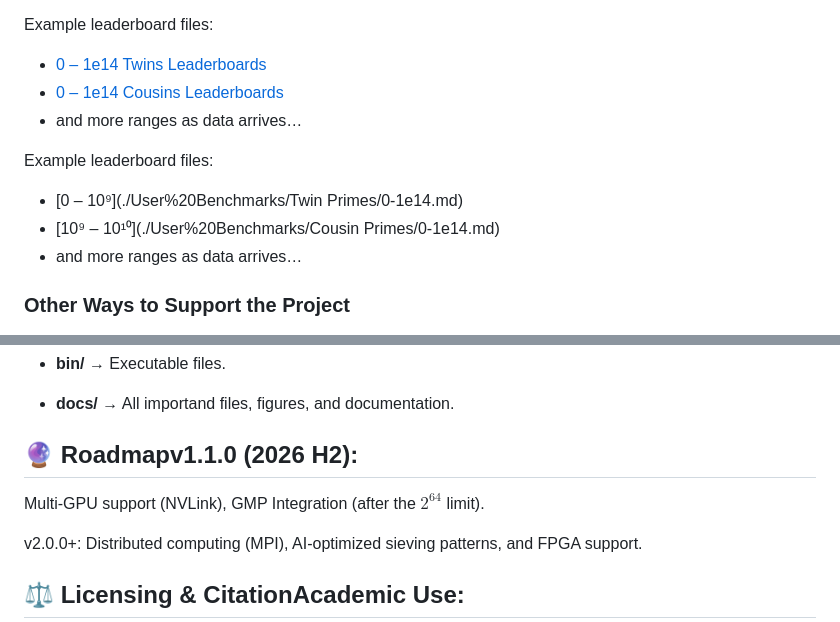
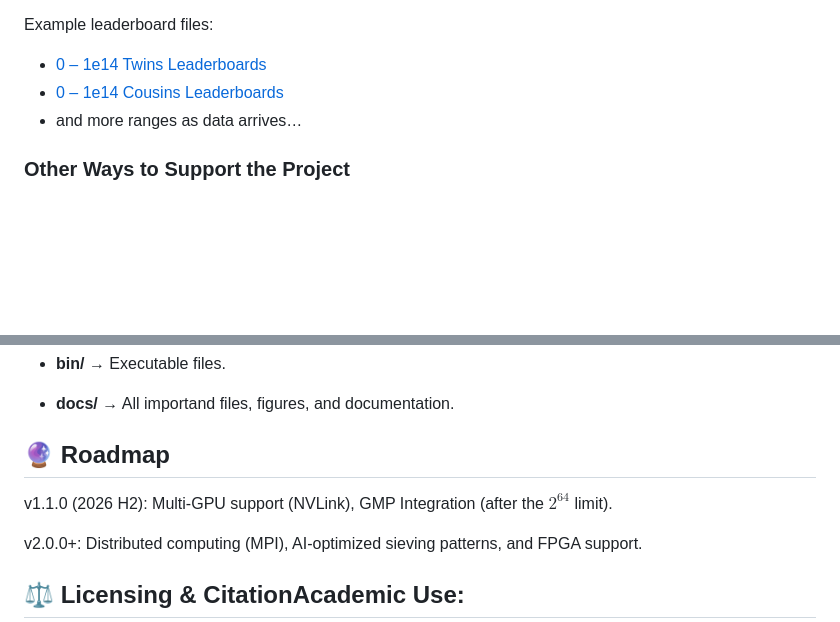
Before and after one commit to bilgisofttr/turkishsieve, a Markdown page: README.md, 2 parts joined by grey strips. GitHub-like rendering; blank space fills up the shorter version.

```diff
--- a/README.md
+++ b/README.md
@@ -199,11 +199,6 @@ Example leaderboard files:
 - [0 – 1e14 Cousins Leaderboards](./user-benchmarks/cousin-primes/Gpu(cuda)/0-1e14.md)
 - and more ranges as data arrives…
 
-Example leaderboard files:
-- [0 – 10⁹](./User%20Benchmarks/Twin Primes/0-1e14.md)
-- [10⁹ – 10¹⁰](./User%20Benchmarks/Cousin Primes/0-1e14.md)
-- and more ranges as data arrives…
-
 ### Other Ways to Support the Project
 
 - **Star the Repository** ⭐
@@ -225,9 +220,9 @@ Questions? Just open an issue or reply on X. Let's build this together! 🚀
 * **docs/** → All importand files, figures, and documentation.
 
 
-## 🔮 Roadmapv1.1.0 (2026 H2):
+## 🔮 Roadmap
 
-Multi-GPU support (NVLink), GMP Integration (after the $2^{64}$ limit).
+v1.1.0 (2026 H2): Multi-GPU support (NVLink), GMP Integration (after the $2^{64}$ limit).
 
 v2.0.0+: Distributed computing (MPI), AI-optimized sieving patterns, and FPGA support.
 
```
